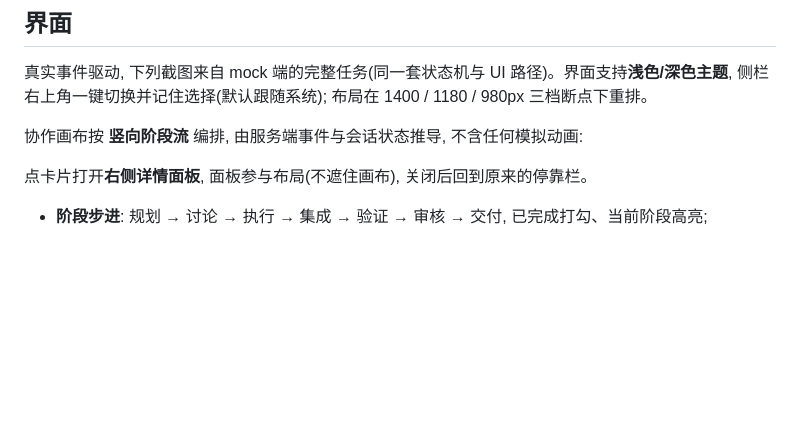
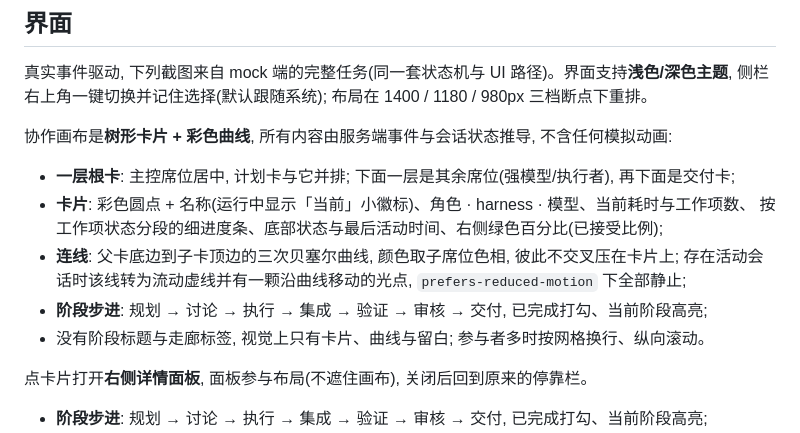
Before and after one commit to cunyu999/harness-hub, a Markdown page: README.md, the part around the change. Drawn GitHub-style; blank space fills up the shorter version.

```diff
--- a/README.md
+++ b/README.md
@@ -218,7 +218,15 @@ Claude Code 使用随包分发的 Windows 原生可执行文件。
 真实事件驱动, 下列截图来自 mock 端的完整任务(同一套状态机与 UI 路径)。界面支持**浅色/深色主题**,
 侧栏右上角一键切换并记住选择(默认跟随系统); 布局在 1400 / 1180 / 980px 三档断点下重排。
 
-协作画布按 **竖向阶段流** 编排, 由服务端事件与会话状态推导, 不含任何模拟动画:
+协作画布是**树形卡片 + 彩色曲线**, 所有内容由服务端事件与会话状态推导, 不含任何模拟动画:
+
+- **一层根卡**: 主控席位居中, 计划卡与它并排; 下面一层是其余席位(强模型/执行者), 再下面是交付卡;
+- **卡片**: 彩色圆点 + 名称(运行中显示「当前」小徽标)、角色 · harness · 模型、当前耗时与工作项数、
+  按工作项状态分段的细进度条、底部状态与最后活动时间、右侧绿色百分比(已接受比例);
+- **连线**: 父卡底边到子卡顶边的三次贝塞尔曲线, 颜色取子席位色相, 彼此不交叉压在卡片上;
+  存在活动会话时该线转为流动虚线并有一颗沿曲线移动的光点, `prefers-reduced-motion` 下全部静止;
+- **阶段步进**: 规划 → 讨论 → 执行 → 集成 → 验证 → 审核 → 交付, 已完成打勾、当前阶段高亮;
+- 没有阶段标题与走廊标签, 视觉上只有卡片、曲线与留白; 参与者多时按网格换行、纵向滚动。
 
 点卡片打开**右侧详情面板**, 面板参与布局(不遮住画布), 关闭后回到原来的停靠栏。
 
```
Also changed, not shown: docs/decisions.md (+6 -0 lines), docs/screenshots/04-concurrent-lanes.png, docs/screenshots/06-theme-dark-lanes.png, docs/screenshots/07-narrow-1180.png, docs/screenshots/15-canvas-tree.png (added), 2 other files.
